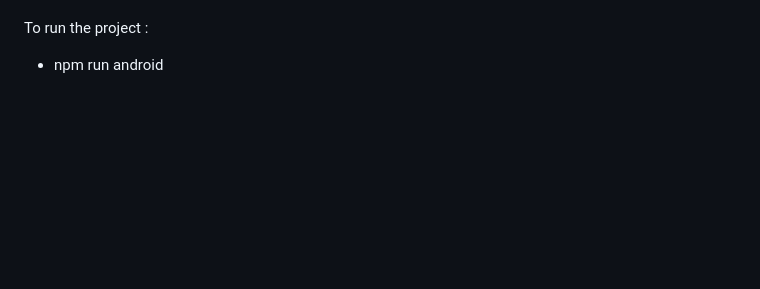
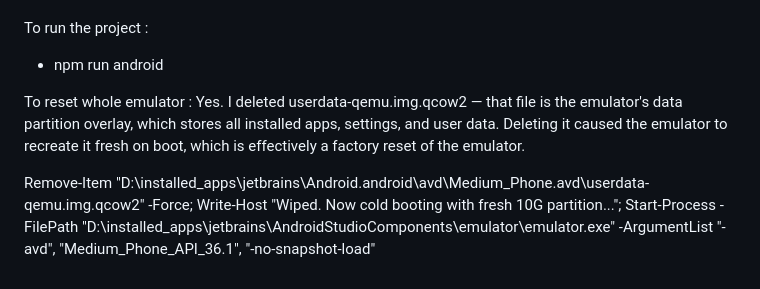
Before and after one commit to BogdanNuExista/SampleApp, a Markdown page: README.md, the part around the change. GitHub-like rendering; blank space fills up the shorter version.

```diff
--- a/README.md
+++ b/README.md
@@ -102,3 +102,8 @@ To clear emulator cache :
 
 To run the project :
 - npm run android
+
+To reset whole emulator :
+Yes. I deleted userdata-qemu.img.qcow2 — that file is the emulator's data partition overlay, which stores all installed apps, settings, and user data. Deleting it caused the emulator to recreate it fresh on boot, which is effectively a factory reset of the emulator.
+
+Remove-Item "D:\installed_apps\jetbrains\Android\.android\avd\Medium_Phone.avd\userdata-qemu.img.qcow2" -Force; Write-Host "Wiped. Now cold booting with fresh 10G partition..."; Start-Process -FilePath "D:\installed_apps\jetbrains\AndroidStudioComponents\emulator\emulator.exe" -ArgumentList "-avd", "Medium_Phone_API_36.1", "-no-snapshot-load"
```
